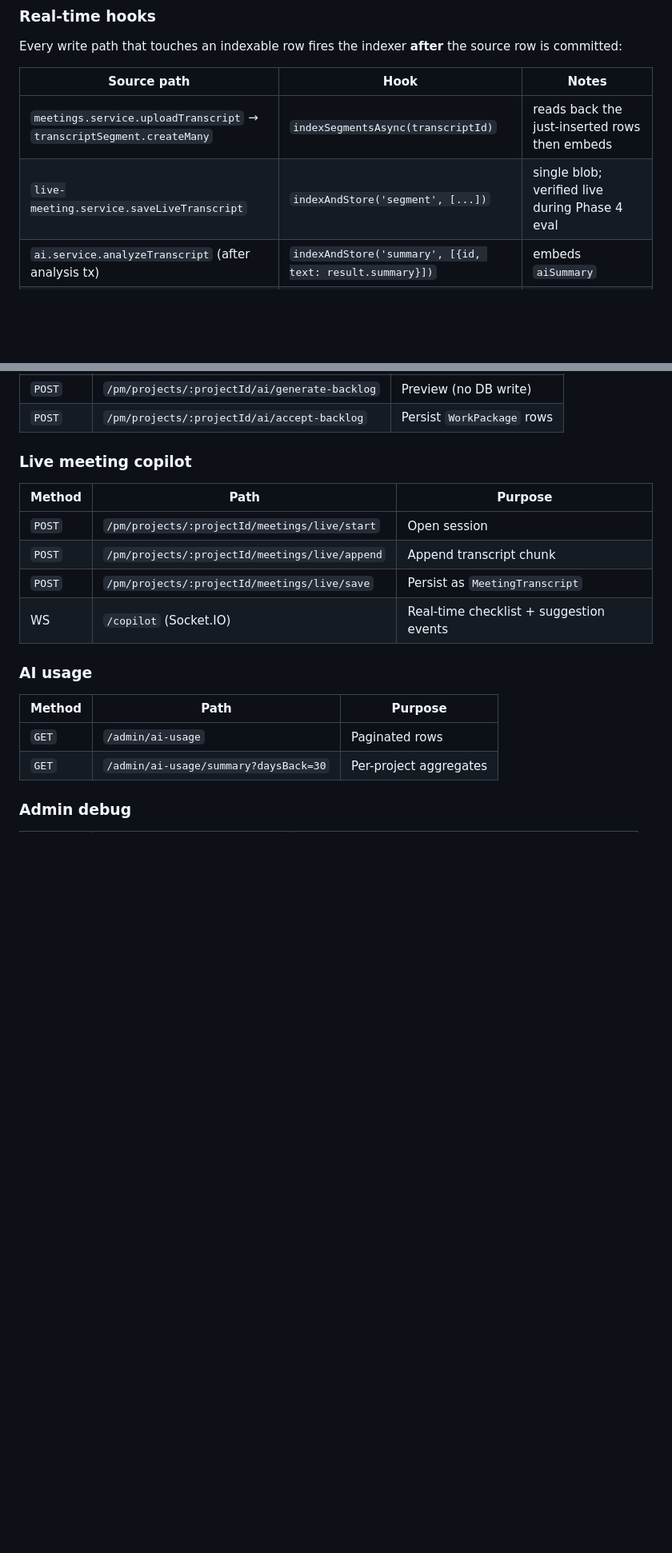
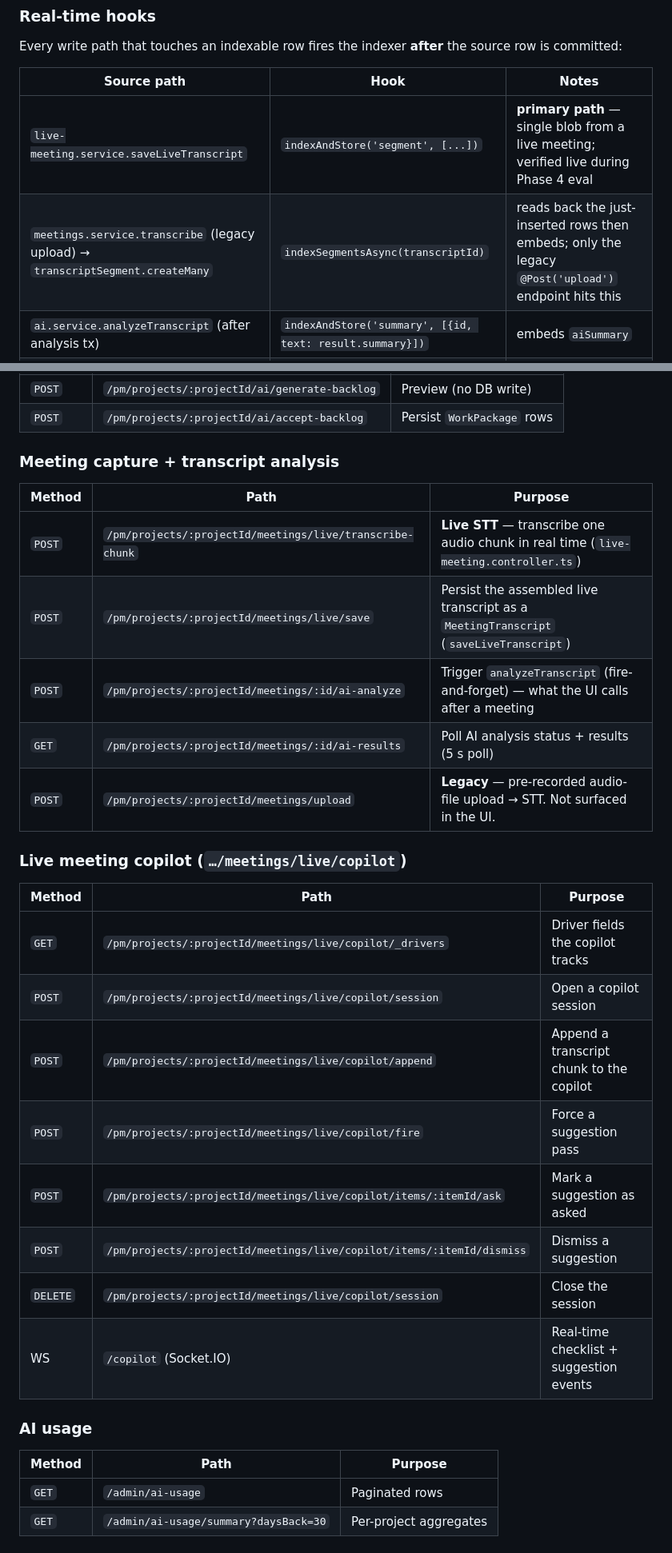
Before and after one commit to maatougm/Neoledge, a Markdown page: docs/AI_MODULE_GUIDE.md, 2 parts joined by grey strips. Shown at 80% size. GitHub-like rendering; blank space fills up the shorter version.

```diff
--- a/docs/AI_MODULE_GUIDE.md
+++ b/docs/AI_MODULE_GUIDE.md
@@ -540,8 +545,8 @@ Every write path that touches an indexable row fires the indexer **after** the s
 
 | Source path | Hook | Notes |
 |---|---|---|
-| `meetings.service.uploadTranscript` → `transcriptSegment.createMany` | `indexSegmentsAsync(transcriptId)` | reads back the just-inserted rows then embeds |
-| `live-meeting.service.saveLiveTranscript` | `indexAndStore('segment', [...])` | single blob; verified live during Phase 4 eval |
+| `live-meeting.service.saveLiveTranscript` | `indexAndStore('segment', [...])` | **primary path** — single blob from a live meeting; verified live during Phase 4 eval |
+| `meetings.service.transcribe` (legacy upload) → `transcriptSegment.createMany` | `indexSegmentsAsync(transcriptId)` | reads back the just-inserted rows then embeds; only the legacy `@Post('upload')` endpoint hits this |
 | `ai.service.analyzeTranscript` (after analysis tx) | `indexAndStore('summary', [{id, text: result.summary}])` | embeds `aiSummary` |
 | `projects.service.saveFieldValues` | `indexFieldValuesAsync(projectId, written)` | reads back the upserted rows with their field labels, embeds `"<label>: <value>"` |
 | `collaboration.service.saveField` (live editing) | `scheduleEmbed(...)` with 1500 ms debounce | coalesces keystrokes |
@@ -752,13 +757,27 @@ npx vitest run src/lib/cahier-stream  # this suite only
 | `POST` | `/pm/projects/:projectId/ai/generate-backlog` | Preview (no DB write) |
 | `POST` | `/pm/projects/:projectId/ai/accept-backlog` | Persist `WorkPackage` rows |
 
-### Live meeting copilot
+### Meeting capture + transcript analysis
 
 | Method | Path | Purpose |
 |---|---|---|
-| `POST` | `/pm/projects/:projectId/meetings/live/start` | Open session |
-| `POST` | `/pm/projects/:projectId/meetings/live/append` | Append transcript chunk |
-| `POST` | `/pm/projects/:projectId/meetings/live/save` | Persist as `MeetingTranscript` |
+| `POST` | `/pm/projects/:projectId/meetings/live/transcribe-chunk` | **Live STT** — transcribe one audio chunk in real time (`live-meeting.controller.ts`) |
+| `POST` | `/pm/projects/:projectId/meetings/live/save` | Persist the assembled live transcript as a `MeetingTranscript` (`saveLiveTranscript`) |
+| `POST` | `/pm/projects/:projectId/meetings/:id/ai-analyze` | Trigger `analyzeTranscript` (fire-and-forget) — what the UI calls after a meeting |
+| `GET` | `/pm/projects/:projectId/meetings/:id/ai-results` | Poll AI analysis status + results (5 s poll) |
+| `POST` | `/pm/projects/:projectId/meetings/upload` | **Legacy** — pre-recorded audio-file upload → STT. Not surfaced in the UI. |
+
+### Live meeting copilot (`…/meetings/live/copilot`)
+
+| Method | Path | Purpose |
+|---|---|---|
+| `GET` | `/pm/projects/:projectId/meetings/live/copilot/_drivers` | Driver fields the copilot tracks |
+| `POST` | `/pm/projects/:projectId/meetings/live/copilot/session` | Open a copilot session |
+| `POST` | `/pm/projects/:projectId/meetings/live/copilot/append` | Append a transcript chunk to the copilot |
+| `POST` | `/pm/projects/:projectId/meetings/live/copilot/fire` | Force a suggestion pass |
+| `POST` | `/pm/projects/:projectId/meetings/live/copilot/items/:itemId/ask` | Mark a suggestion as asked |
+| `POST` | `/pm/projects/:projectId/meetings/live/copilot/items/:itemId/dismiss` | Dismiss a suggestion |
+| `DELETE` | `/pm/projects/:projectId/meetings/live/copilot/session` | Close the session |
 | WS | `/copilot` (Socket.IO) | Real-time checklist + suggestion events |
 
 ### AI usage
```
Also changed, not shown: other parts of docs/AI_MODULE_GUIDE.md (+10 -5 lines), CLAUDE.md (+2 -2 lines), docs/AI_SURFACE_REPORT.md (+8 -0 lines).
